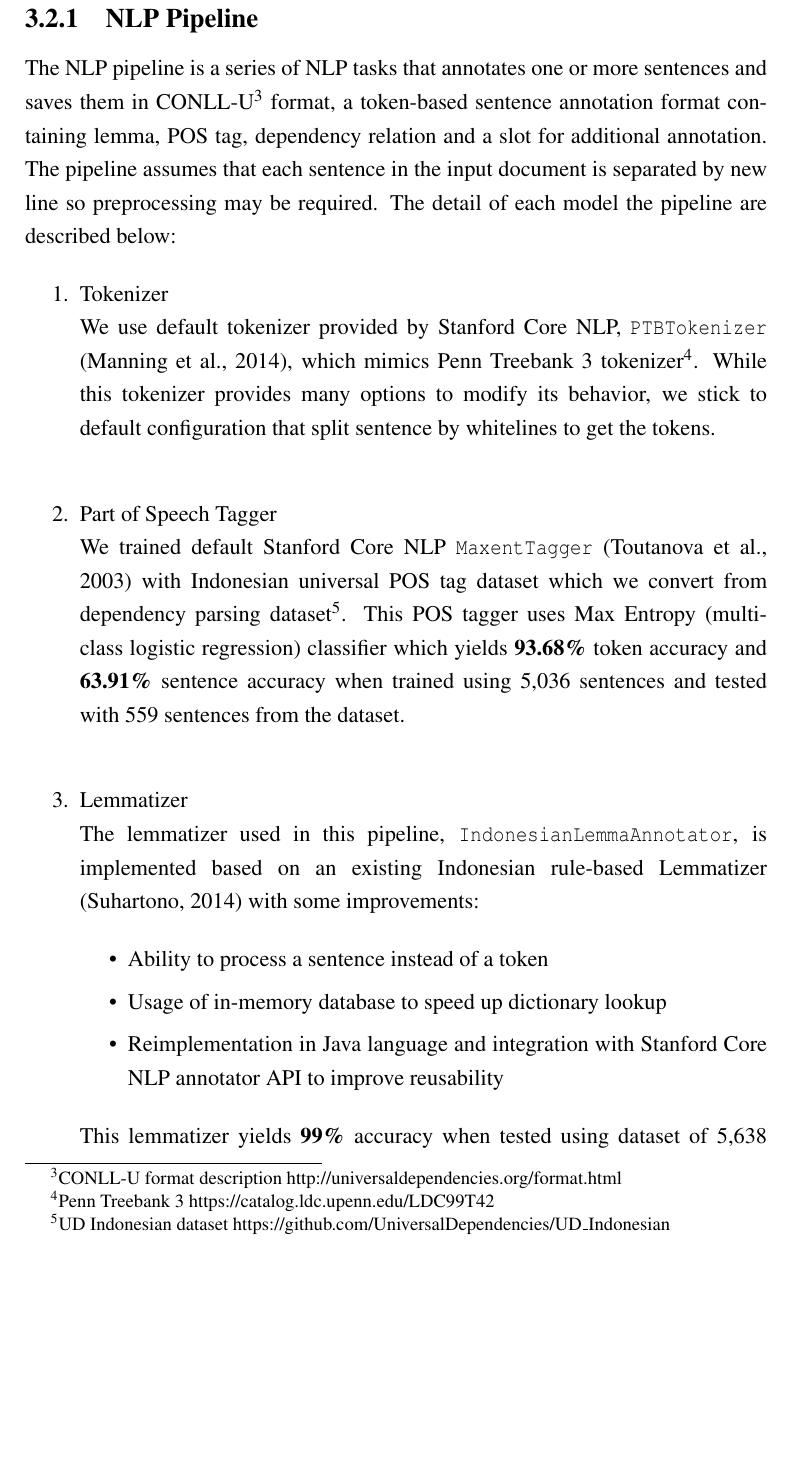
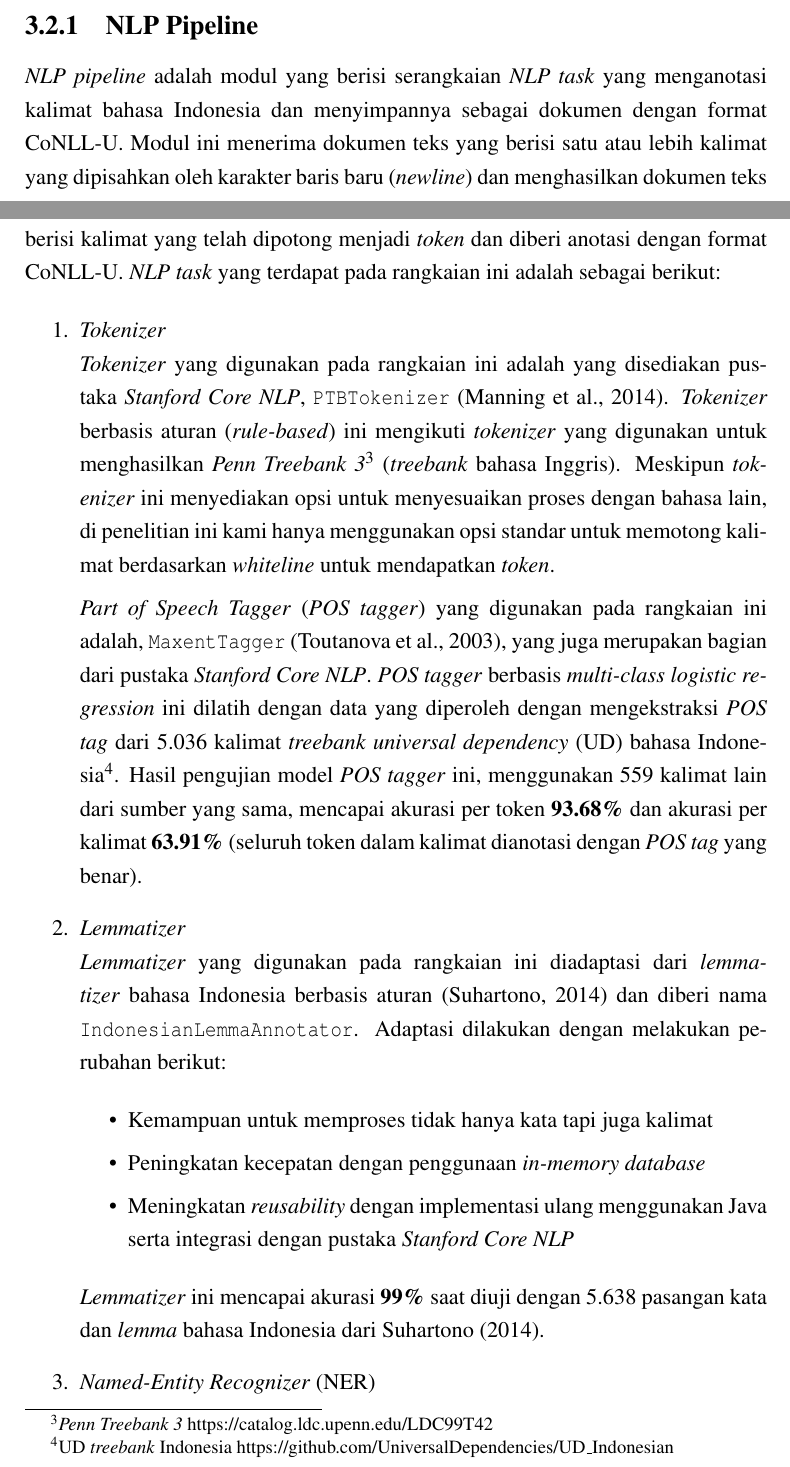
Before and after one commit to yohanesgultom/id-openie, a LaTeX thesis (doc/thesis/thesis.tex, which reads doc/thesis/bab3.tex): part of page 27 of 55 before the commit and two parts of pages 26 and 27 of 55 after it, the two joined at a grey line, cut so that both start at the same text, the shorter picture padded with empty space. Compiled offline with pdfLaTeX.

Commit message:
update thesis

```diff
--- a/doc/thesis/bab3.tex
+++ b/doc/thesis/bab3.tex
@@ -54,30 +51,31 @@ Pada tahap ini \saya~merancang sistem \textit{open IE} untuk bahasa Indonesia ya
 
 \subsection{NLP Pipeline}
 
-The NLP pipeline is a series of NLP tasks that annotates one or more sentences and saves them in CONLL-U\footnote{CONLL-U format description \url{http://universaldependencies.org/format.html}} format, a token-based sentence annotation format containing lemma, POS tag, dependency relation and a slot for additional annotation. The pipeline assumes that each sentence in the input document is separated by new line so preprocessing may be required. The detail of each model the pipeline are described below:
+\textit{NLP pipeline} adalah modul yang berisi serangkaian \textit{NLP task} yang menganotasi kalimat bahasa Indonesia dan menyimpannya sebagai dokumen dengan format CoNLL-U. Modul ini menerima dokumen teks yang berisi satu atau lebih kalimat yang dipisahkan oleh karakter baris baru (\textit{newline}) dan menghasilkan dokumen teks berisi kalimat yang telah dipotong menjadi \textit{token} dan diberi anotasi dengan format CoNLL-U. \textit{NLP task} yang terdapat pada rangkaian ini adalah sebagai berikut:
 
 \begin{enumerate}
 
-\item Tokenizer \\
-We use default tokenizer provided by Stanford Core NLP, \verb|PTBTokenizer| \citep{manningptbtokenizer}, which mimics Penn Treebank 3 tokenizer\footnote{Penn Treebank 3 \url{https://catalog.ldc.upenn.edu/LDC99T42}}. While this tokenizer provides many options to modify its behavior, we stick to default configuration that split sentence by whitelines to get the tokens.\\
+\item \textit{Tokenizer} \\
+\textit{Tokenizer} yang digunakan pada rangkaian ini adalah yang disediakan pustaka \textit{Stanford Core NLP}, \verb|PTBTokenizer| \citep{manningptbtokenizer}. \textit{Tokenizer} berbasis aturan (\textit{rule-based}) ini mengikuti \textit{tokenizer} yang digunakan untuk menghasilkan \textit{Penn Treebank 3}\footnote{\textit{Penn Treebank 3} \url{https://catalog.ldc.upenn.edu/LDC99T42}} (\textit{treebank} bahasa Inggris). Meskipun \textit{tokenizer} ini menyediakan opsi untuk menyesuaikan proses dengan bahasa lain, di penelitian ini kami hanya menggunakan opsi standar untuk memotong kalimat berdasarkan \textit{whiteline} untuk mendapatkan \textit{token}.
 
-\item Part of Speech Tagger \\
-We trained default Stanford Core NLP \verb|MaxentTagger| \citep{toutanova2003feature} with Indonesian universal POS tag dataset which we convert from dependency parsing dataset\footnote{UD Indonesian dataset \url{https://github.com/UniversalDependencies/UD_Indonesian}}. This POS tagger uses Max Entropy (multi-class logistic regression) classifier which yields \textbf{93.68\%} token accuracy and \textbf{63.91\%} sentence accuracy when trained using 5,036 sentences and tested with 559 sentences from the dataset. \\
+\textit{Part of Speech Tagger} (\textit{POS tagger}) yang digunakan pada rangkaian ini adalah, \verb|MaxentTagger| \citep{toutanova2003feature}, yang juga merupakan bagian dari pustaka \textit{Stanford Core NLP}. \textit{POS tagger} berbasis \textit{multi-class logistic regression} ini dilatih dengan data yang diperoleh dengan mengekstraksi \textit{POS tag} dari 5.036 kalimat \textit{treebank} \textit{universal dependency} (UD) bahasa Indonesia\footnote{UD \textit{treebank} Indonesia \url{https://github.com/UniversalDependencies/UD_Indonesian}}. Hasil pengujian model \textit{POS tagger} ini, menggunakan 559 kalimat lain dari sumber yang sama, mencapai akurasi per token \textbf{93.68\%} dan akurasi per kalimat \textbf{63.91\%} (seluruh token dalam kalimat dianotasi dengan \textit{POS tag} yang benar).
 
-\item Lemmatizer \\
-The lemmatizer used in this pipeline, \verb|IndonesianLemmaAnnotator|, is implemented based on an existing Indonesian rule-based Lemmatizer \citep{suhartono2014lemmatization} with some improvements:
+\item \textit{Lemmatizer} \\
+\textit{Lemmatizer} yang digunakan pada rangkaian ini diadaptasi dari \textit{lemmatizer} bahasa Indonesia berbasis aturan \citep{suhartono2014lemmatization} dan diberi nama \verb|IndonesianLemmaAnnotator|. Adaptasi dilakukan dengan melakukan perubahan berikut:
 
 \begin{itemize}
-\item Ability to process a sentence instead of a token
-\item Usage of in-memory database to speed up dictionary lookup
-\item Reimplementation in Java language and integration with Stanford Core NLP annotator API to improve reusability
+\item Kemampuan untuk memproses tidak hanya kata tapi juga kalimat
+\item Peningkatan kecepatan dengan penggunaan \textit{in-memory database}
+\item Meningkatan \textit{reusability} dengan implementasi ulang menggunakan Java serta integrasi dengan pustaka \textit{Stanford Core NLP}
 \end{itemize}
 
-This lemmatizer yields \textbf{99\%} accuracy when tested using dataset of 5,638 token-lemma pairs\footnote{Indonesian Lemmatizer \url{https://github.com/davidchristiandy/lemmatizer}}. We use lemma as one of the features for NER classifier. \\
+\textit{Lemmatizer} ini mencapai akurasi \textbf{99\%} saat diuji dengan 5.638 pasangan kata dan \textit{lemma} bahasa Indonesia dari \cite{suhartono2014lemmatization}.
 
-\item Named-Entity Recognizer (NER)
+\item \textit{Named-Entity Recognizer} (NER)
 
 Stanford NLP \verb|CRFClassifier| \citep{finkel2005incorporating}, a linear chain Conditional Random Field (CRF) sequence models, is trained using a dataset containing 3,535 Indonesian sentences with 5 entity class: Person, Organization, Location, Quantity and Time. When tested using 426 sentences, this models achieves 0.86 precision, 0.85 recall and \textbf{0.86} F1-score. The dataset itself is a combination between dataset from Faculty of Computer Science, University of Indonesia and a public dataset\footnote{Indonesian NER \url{https://github.com/yusufsyaifudin/indonesia-ner}}. \\
+
+
 
 \item Dependency Parser
 
```
Also changed, not shown: doc/thesis/bab2.tex (+1 -1 lines), doc/thesis/thesis.pdf, doc/thesis/bab3.tex (13 more changed lines).
